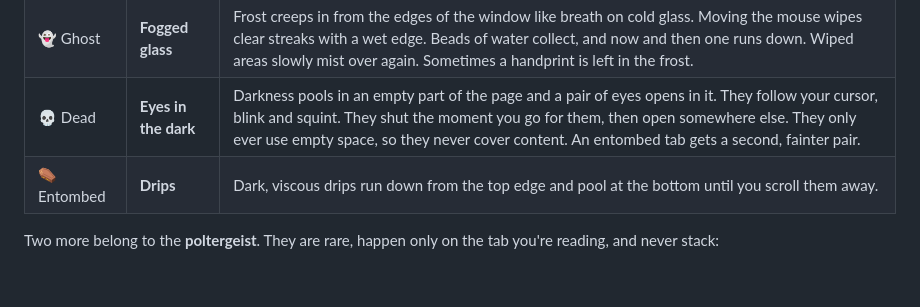
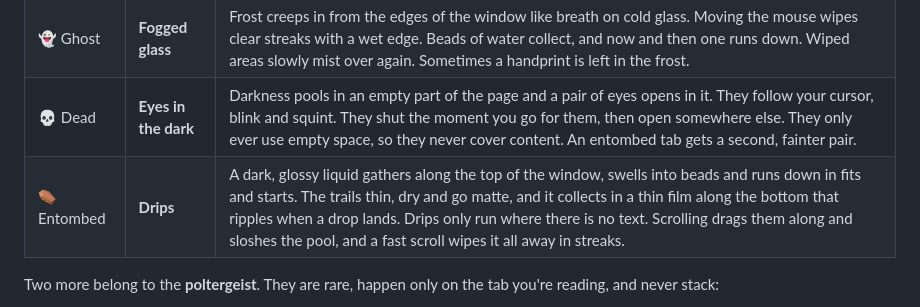
Before and after one commit to Robertg761/haunted-tabs, a Markdown page: README.md, the part around the change. Rendered like a GitHub page; blank space fills up the shorter version.

Commit message:
Describe the drips in the README
Co-Authored-By: Claude Opus 5.5 <noreply@anthropic.com>
Claude-Session: https://claude.ai/code/session_01X7xsS4p9ysS8z4GRhMwK79

```diff
--- a/README.md
+++ b/README.md
@@ -34,7 +34,7 @@ Each stage also leaves its mark on the page, on top of what came before. Every e
 | 🥀 Withering | **Dust and decay** | Film grain, a yellowing vignette and paper-brown edges, with dust motes drifting in a shaft of light. Moving the mouse stirs the dust, and it settles again once you stop. |
 | 👻 Ghost | **Fogged glass** | Frost creeps in from the edges of the window like breath on cold glass. Moving the mouse wipes clear streaks with a wet edge. Beads of water collect, and now and then one runs down. Wiped areas slowly mist over again. Sometimes a handprint is left in the frost. |
 | 💀 Dead | **Eyes in the dark** | Darkness pools in an empty part of the page and a pair of eyes opens in it. They follow your cursor, blink and squint. They shut the moment you go for them, then open somewhere else. They only ever use empty space, so they never cover content. An entombed tab gets a second, fainter pair. |
-| ⚰️ Entombed | **Drips** | Dark, viscous drips run down from the top edge and pool at the bottom until you scroll them away. |
+| ⚰️ Entombed | **Drips** | A dark, glossy liquid gathers along the top of the window, swells into beads and runs down in fits and starts. The trails thin, dry and go matte, and it collects in a thin film along the bottom that ripples when a drop lands. Drips only run where there is no text. Scrolling drags them along and sloshes the pool, and a fast scroll wipes it all away in streaks. |
 
 Two more belong to the **poltergeist**. They are rare, happen only on the tab you're reading, and never stack:
 
```
